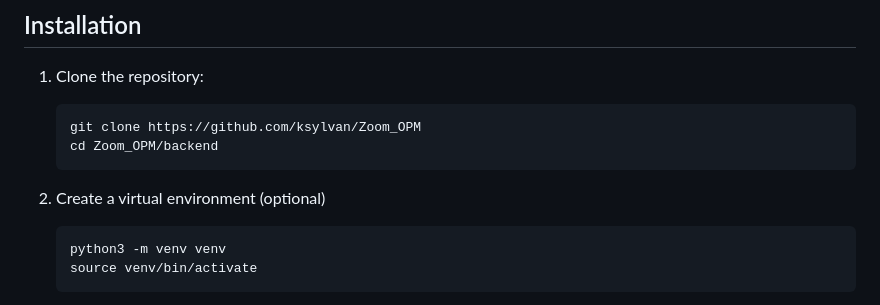
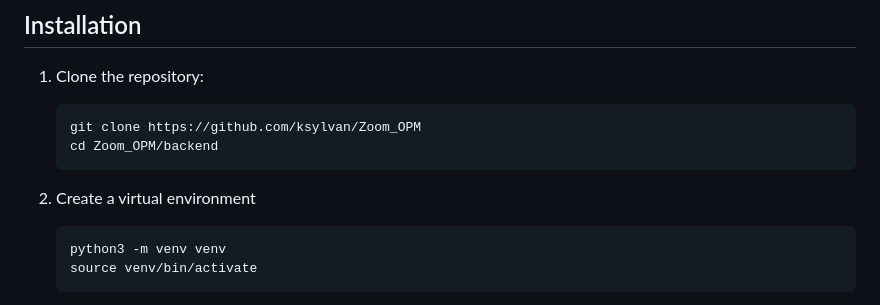
Before and after one commit to ksylvan/Zoom_OPM, a Markdown page: backend/README.md, the part around the change. Drawn GitHub-style.

Commit message:
Using venv is required.

````diff
--- a/backend/README.md
+++ b/backend/README.md
@@ -17,7 +17,7 @@ This FastAPI server provides endpoints to manage and track participants of a Zoo
    cd Zoom_OPM/backend
    ```
 
-2. Create a virtual environment (optional)
+2. Create a virtual environment
 
    ```bash
    python3 -m venv venv
````
